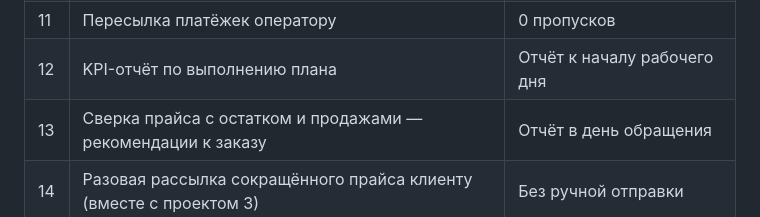
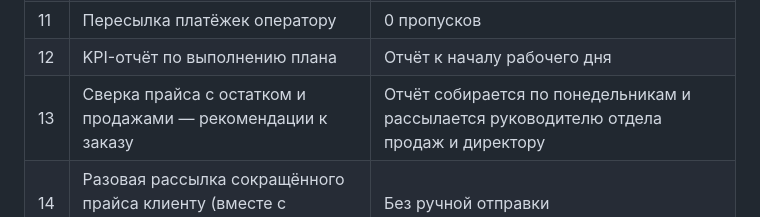
Before and after one commit to BOBAH1988/portfolio, a Markdown page: mail-automation.md, the part around the change. Rendered like a GitHub page.

```diff
--- a/mail-automation.md
+++ b/mail-automation.md
@@ -138,7 +138,7 @@
 | 10 | Разбор файла задолженности + отчёт | Отчёт в тот же рабочий день |
 | 11 | Пересылка платёжек оператору | 0 пропусков |
 | 12 | KPI-отчёт по выполнению плана | Отчёт к началу рабочего дня |
-| 13 | Сверка прайса с остатком и продажами — рекомендации к заказу | Отчёт в день обращения |
+| 13 | Сверка прайса с остатком и продажами — рекомендации к заказу | Отчёт собирается по понедельникам и рассылается руководителю отдела продаж и директору |
 | 14 | Разовая рассылка сокращённого прайса клиенту (вместе с проектом 3) | Без ручной отправки |
 | | **Итого: 14 проектов** | **24/7 без участия человека** |
 
```
Also changed, not shown: order-recommendations.md (+4 -4 lines), 1 other file.
